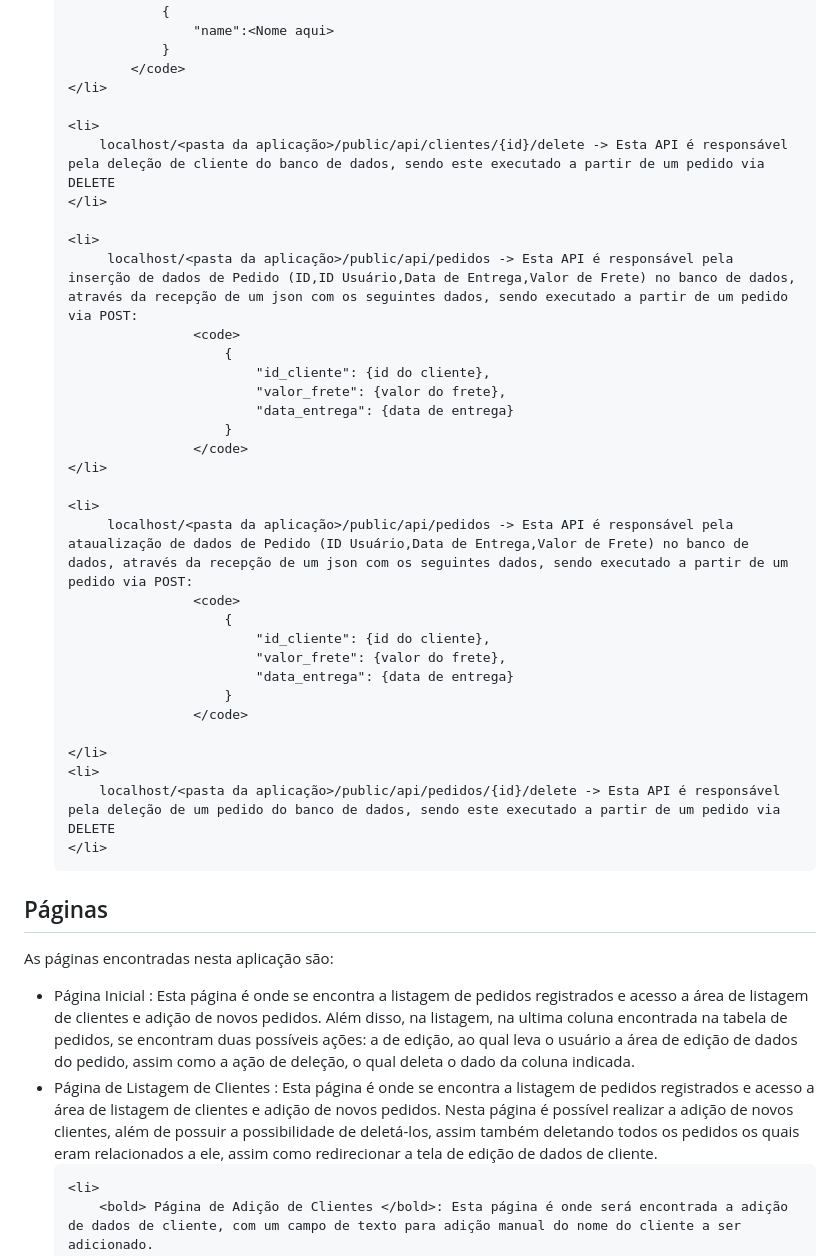
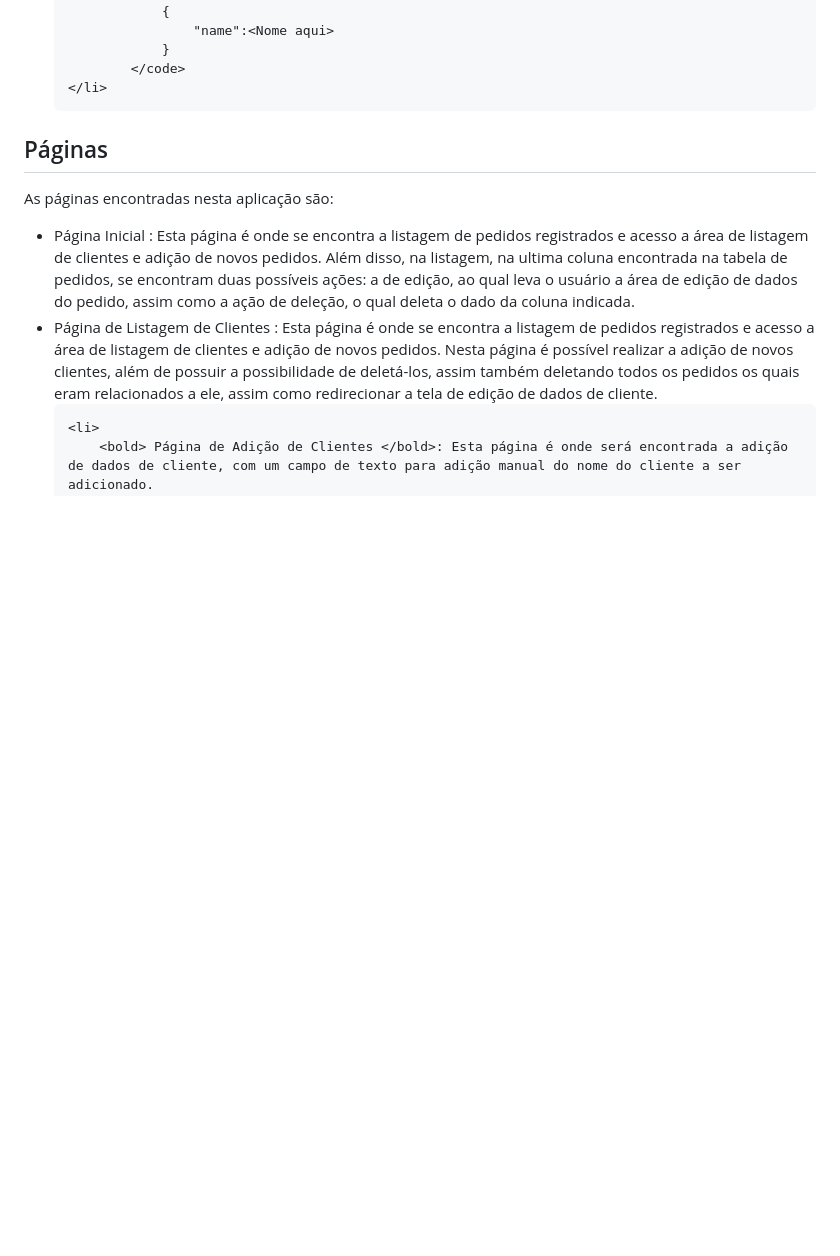
Before and after one commit to MateusABG/prova_entrevista_laravel, a Markdown page: README.md, the part around the change. GitHub-like rendering; blank space fills up the shorter version.

```diff
--- a/README.md
+++ b/README.md
@@ -45,36 +45,6 @@ As APIs encontradas nesta aplicação são, de acordo com o caminho citado abaix
                 }
             </code>
     </li>
-
-    <li>
-        localhost/<pasta da aplicação>/public/api/clientes/{id}/delete -> Esta API é responsável pela deleção de cliente do banco de dados, sendo este executado a partir de um pedido via DELETE
-    </li>
-
-    <li>
-         localhost/<pasta da aplicação>/public/api/pedidos -> Esta API é responsável pela inserção de dados de Pedido (ID,ID Usuário,Data de Entrega,Valor de Frete) no banco de dados, através da recepção de um json com os seguintes dados, sendo executado a partir de um pedido via POST:
-                    <code>
-                        {
-                            "id_cliente": {id do cliente},
-                            "valor_frete": {valor do frete},
-                            "data_entrega": {data de entrega}
-                        }
-                    </code>
-    </li>
-
-    <li>
-         localhost/<pasta da aplicação>/public/api/pedidos -> Esta API é responsável pela ataualização de dados de Pedido (ID Usuário,Data de Entrega,Valor de Frete) no banco de dados, através da recepção de um json com os seguintes dados, sendo executado a partir de um pedido via POST:
-                    <code>
-                        {
-                            "id_cliente": {id do cliente},
-                            "valor_frete": {valor do frete},
-                            "data_entrega": {data de entrega}
-                        }
-                    </code>
-
-    </li>
-    <li>
-        localhost/<pasta da aplicação>/public/api/pedidos/{id}/delete -> Esta API é responsável pela deleção de um pedido do banco de dados, sendo este executado a partir de um pedido via DELETE
-    </li>
 </ul>
 
 ## Páginas
```
